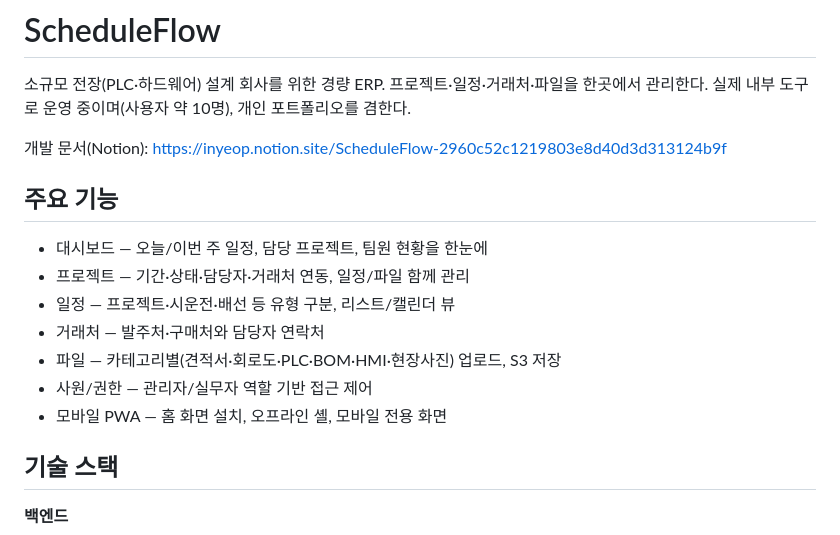
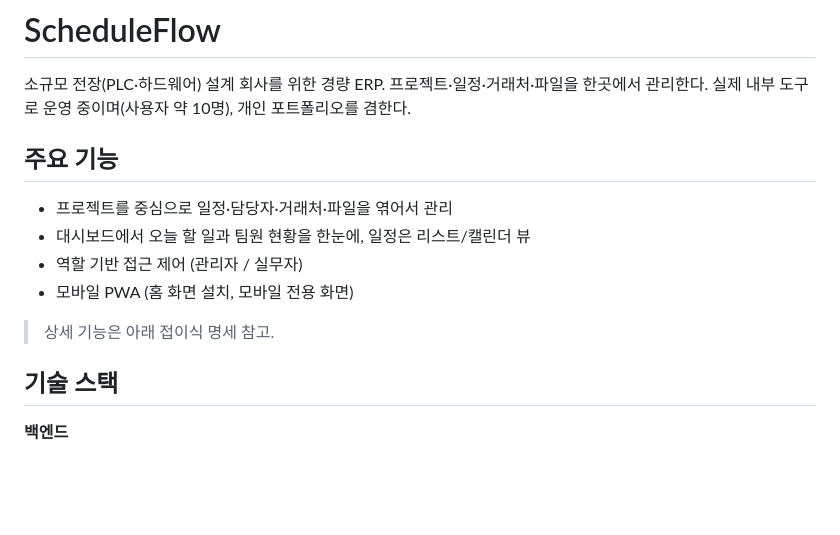
Before and after one commit to Afdddd/ScheduleFlow, a Markdown page: README.md, the part around the change. Rendered like a GitHub page; blank space fills up the shorter version.

Commit message:
doc: readme 수정

```diff
--- a/README.md
+++ b/README.md
@@ -3,17 +3,14 @@
 소규모 전장(PLC·하드웨어) 설계 회사를 위한 경량 ERP. 프로젝트·일정·거래처·파일을 한곳에서 관리한다.
 실제 내부 도구로 운영 중이며(사용자 약 10명), 개인 포트폴리오를 겸한다.
 
-개발 문서(Notion): https://inyeop.notion.site/ScheduleFlow-2960c52c1219803e8d40d3d313124b9f
-
 ## 주요 기능
 
-- 대시보드 — 오늘/이번 주 일정, 담당 프로젝트, 팀원 현황을 한눈에
-- 프로젝트 — 기간·상태·담당자·거래처 연동, 일정/파일 함께 관리
-- 일정 — 프로젝트·시운전·배선 등 유형 구분, 리스트/캘린더 뷰
-- 거래처 — 발주처·구매처와 담당자 연락처
-- 파일 — 카테고리별(견적서·회로도·PLC·BOM·HMI·현장사진) 업로드, S3 저장
-- 사원/권한 — 관리자/실무자 역할 기반 접근 제어
-- 모바일 PWA — 홈 화면 설치, 오프라인 셸, 모바일 전용 화면
+- 프로젝트를 중심으로 일정·담당자·거래처·파일을 엮어서 관리
+- 대시보드에서 오늘 할 일과 팀원 현황을 한눈에, 일정은 리스트/캘린더 뷰
+- 역할 기반 접근 제어 (관리자 / 실무자)
+- 모바일 PWA (홈 화면 설치, 모바일 전용 화면)
+
+> 상세 기능은 아래 접이식 명세 참고.
 
 ## 기술 스택
 
```
